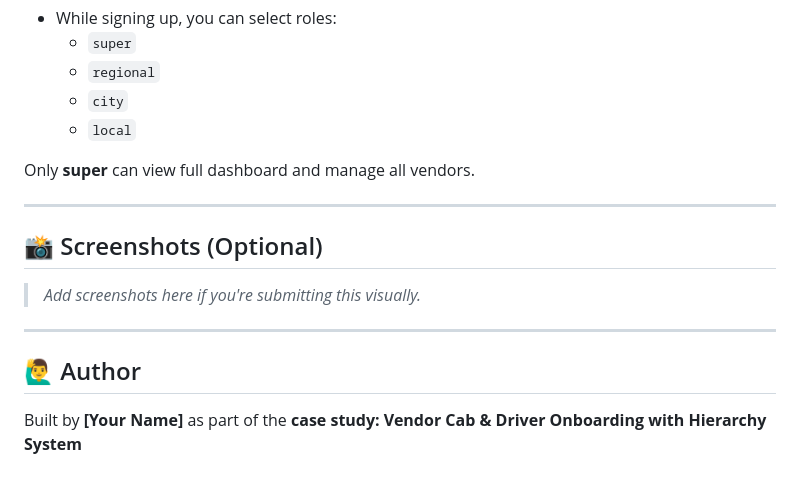
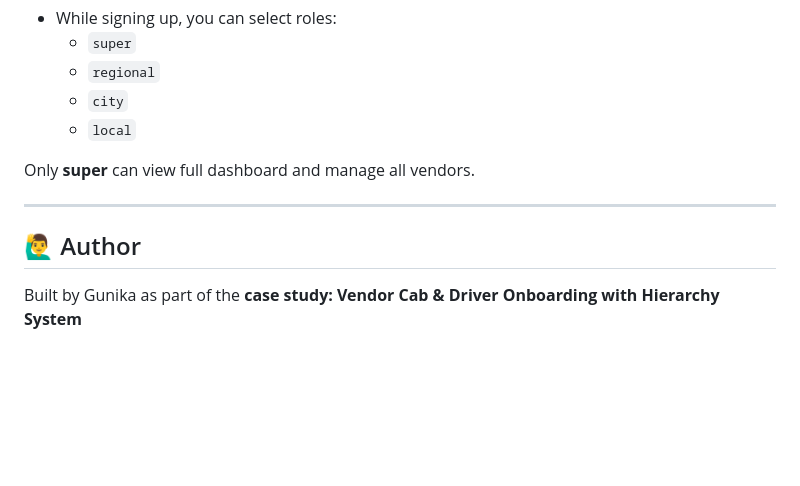
Before and after one commit to gunikabansal19/vendor-management, a Markdown page: README.md, the part around the change. GitHub-like rendering; blank space fills up the shorter version.

```diff
--- a/README.md
+++ b/README.md
@@ -101,12 +101,8 @@ Only **super** can view full dashboard and manage all vendors.
 
 ---
 
-## 📸 Screenshots (Optional)
 
-> _Add screenshots here if you're submitting this visually._
-
----
 
 ## 🙋‍♂️ Author
 
-Built by **[Your Name]** as part of the **case study: Vendor Cab & Driver Onboarding with Hierarchy System**
+Built by Gunika as part of the **case study: Vendor Cab & Driver Onboarding with Hierarchy System**
```
